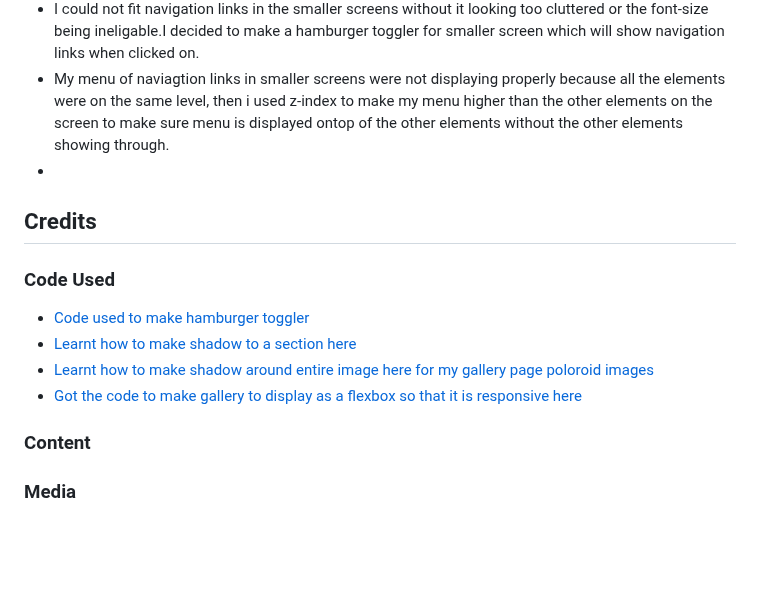
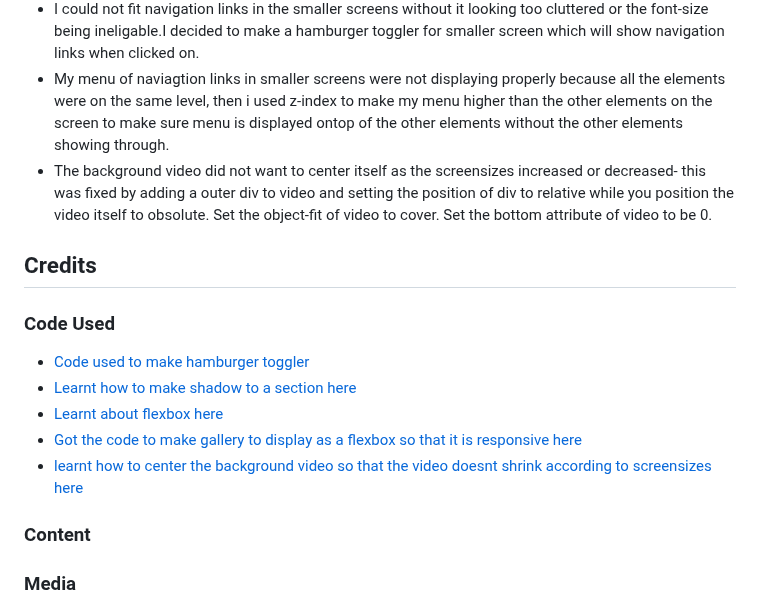
Before and after one commit to SooryaGeorge7/Paint-In-Cafe, a Markdown page: README.md, the part around the change. GitHub-like rendering; blank space fills up the shorter version.

Commit message:
add in information under solved bugs in READ.md file

```diff
--- a/README.md
+++ b/README.md
@@ -263,13 +263,14 @@ To clone the Paint-In-Cafe Repository:
 * Making a herovideo that also acts as a background video. I couldnt use the background attribute in css  to add the background videos and make changes in that way. I had to insert video in a div in html and adjust the video using css to make it appear as a background video/gif rather than a video that stands alone.
 * I could not fit navigation links in the smaller screens without it looking too cluttered or the font-size being ineligable.I decided to make a hamburger toggler for smaller screen which will show navigation links when clicked on.
 * My menu of naviagtion links in smaller screens were not displaying properly because all the elements were on the same level, then i used z-index to make my menu higher than the other elements on the screen to make sure menu is displayed ontop of the other elements without the other elements showing through.
-*
+* The background video did not want to center itself as the screensizes increased or decreased- this was fixed by adding a outer div to video and setting the position of div to relative while you position the video itself to obsolute. Set the object-fit of video to cover. Set the bottom attribute of video to be 0.
 ## Credits
 ### Code Used
 * [Code used to make hamburger toggler](https://www.codingnepalweb.com/responsive-navigation-menu-bar-html-css/)
 * [Learnt how to make shadow to a section here](https://www.w3schools.com/css/css3_shadows_box.asp)
-* [Learnt how to make shadow around entire image here for my gallery page poloroid images](https://developer.mozilla.org/en-US/docs/Web/CSS/box-shadow)
+* [Learnt about flexbox here](https://www.youtube.com/watch?v=JJSoEo8JSnc&t=859s)
 * [Got the code to make gallery to display as a flexbox so that it is responsive here](https://www.youtube.com/watch?v=Trw_9lisYVY)
+* [learnt how to center the background video so that the video doesnt shrink according to screensizes here](https://www.youtube.com/watch?v=znqUwx0b0HI&t=8s)
 ### Content
 ### Media
 * [Got the home page video from here](https://www.pexels.com/search/videos/watercolor%20paint/)
```
